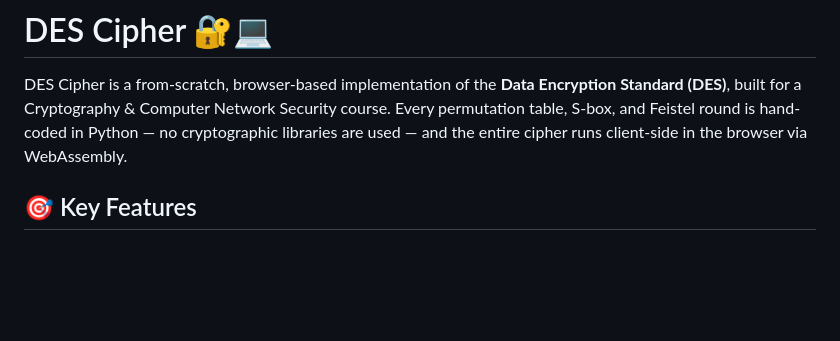
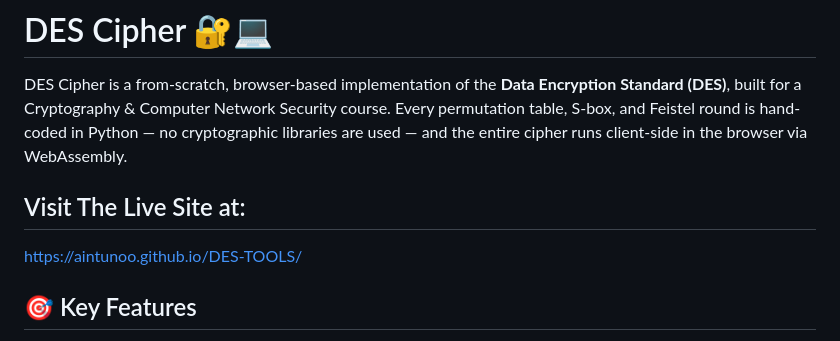
Before and after one commit to AintUnoo/DES-TOOLS, a Markdown page: README.md, the part around one of its changes. Drawn GitHub-style; blank space fills up the shorter version.

Commit message:
Add live site link and update installation instructions
Added a section with a link to the live site and updated the installation instructions.

```diff
--- a/README.md
+++ b/README.md
@@ -1,6 +1,9 @@
 # DES Cipher 🔐💻
 
 DES Cipher is a from-scratch, browser-based implementation of the **Data Encryption Standard (DES)**, built for a Cryptography & Computer Network Security course. Every permutation table, S-box, and Feistel round is hand-coded in Python — no cryptographic libraries are used — and the entire cipher runs client-side in the browser via WebAssembly.
+
+## Visit The Live Site at:
+https://aintunoo.github.io/DES-TOOLS/
 
 ## 🎯 Key Features
 
```
Also changed, not shown: other parts of README.md (+1 -1 lines).
